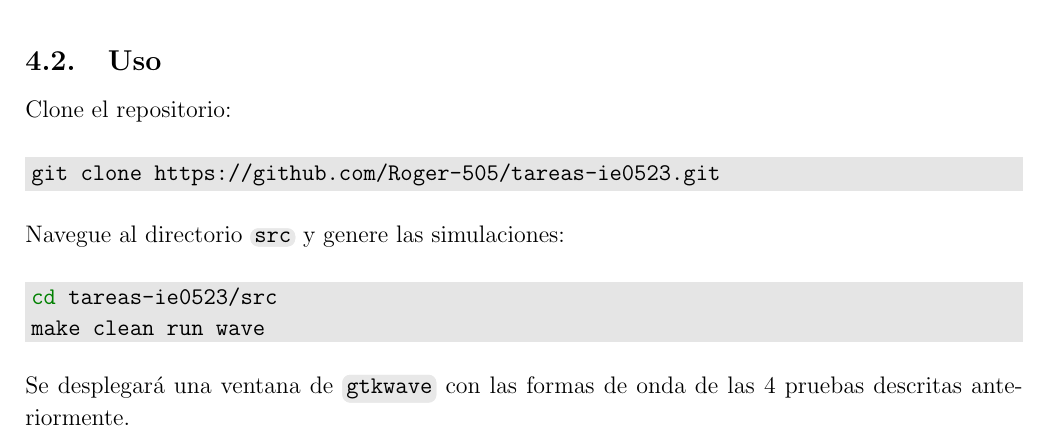
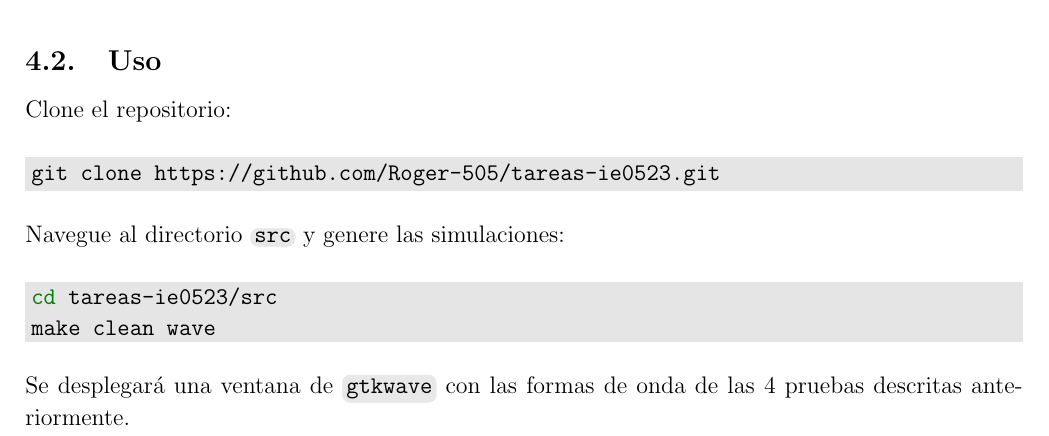
Before and after one commit to Roger-505/tareas-ie0523, a LaTeX document (t1/informe/main.tex, which reads t1/informe/secciones/sim.tex): part of page 8 of 11, cut so that both start at the same text. Compiled offline with pdfLaTeX.

Commit message:
clean: run target

```diff
--- a/t1/informe/secciones/sim.tex
+++ b/t1/informe/secciones/sim.tex
@@ -32,7 +32,7 @@ git clone https://github.com/Roger-505/tareas-ie0523.git
 Navegue al directorio \code{src} y genere las simulaciones:
 \begin{minted}[bgcolor=lightgray]{bash}
 cd tareas-ie0523/src
-make clean run wave
+make clean wave
 \end{minted}
 Se desplegará una ventana de \code{gtkwave} con las formas de onda de las 4 pruebas descritas anteriormente.
 
```
Also changed, not shown: t1/src/Makefile.
